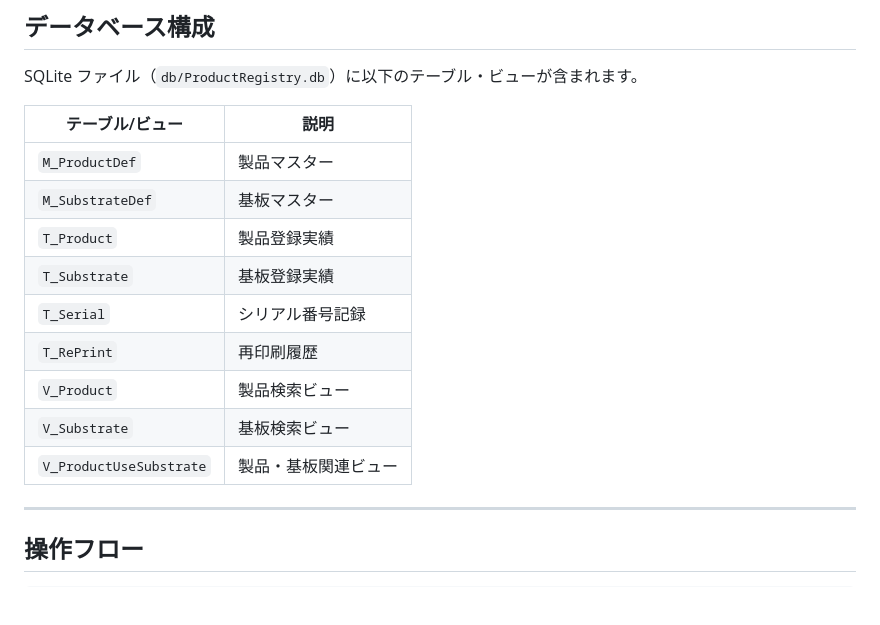
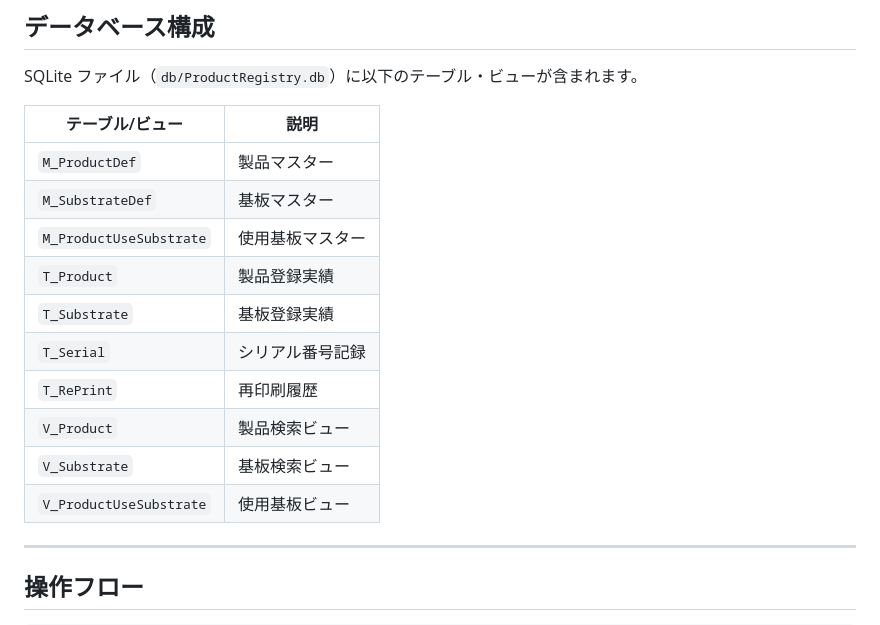
Before and after one commit to keishi-99/ProductDataBase, a Markdown page: README.md, the part around the change. Rendered like a GitHub page; blank space fills up the shorter version.

```diff
--- a/README.md
+++ b/README.md
@@ -167,13 +167,14 @@ SQLite ファイル（`db/ProductRegistry.db`）に以下のテーブル・ビ
 |---|---|
 | `M_ProductDef` | 製品マスター |
 | `M_SubstrateDef` | 基板マスター |
+| `M_ProductUseSubstrate` | 使用基板マスター |
 | `T_Product` | 製品登録実績 |
 | `T_Substrate` | 基板登録実績 |
 | `T_Serial` | シリアル番号記録 |
 | `T_RePrint` | 再印刷履歴 |
 | `V_Product` | 製品検索ビュー |
 | `V_Substrate` | 基板検索ビュー |
-| `V_ProductUseSubstrate` | 製品・基板関連ビュー |
+| `V_ProductUseSubstrate` | 使用基板ビュー |
 
 ---
 
```
